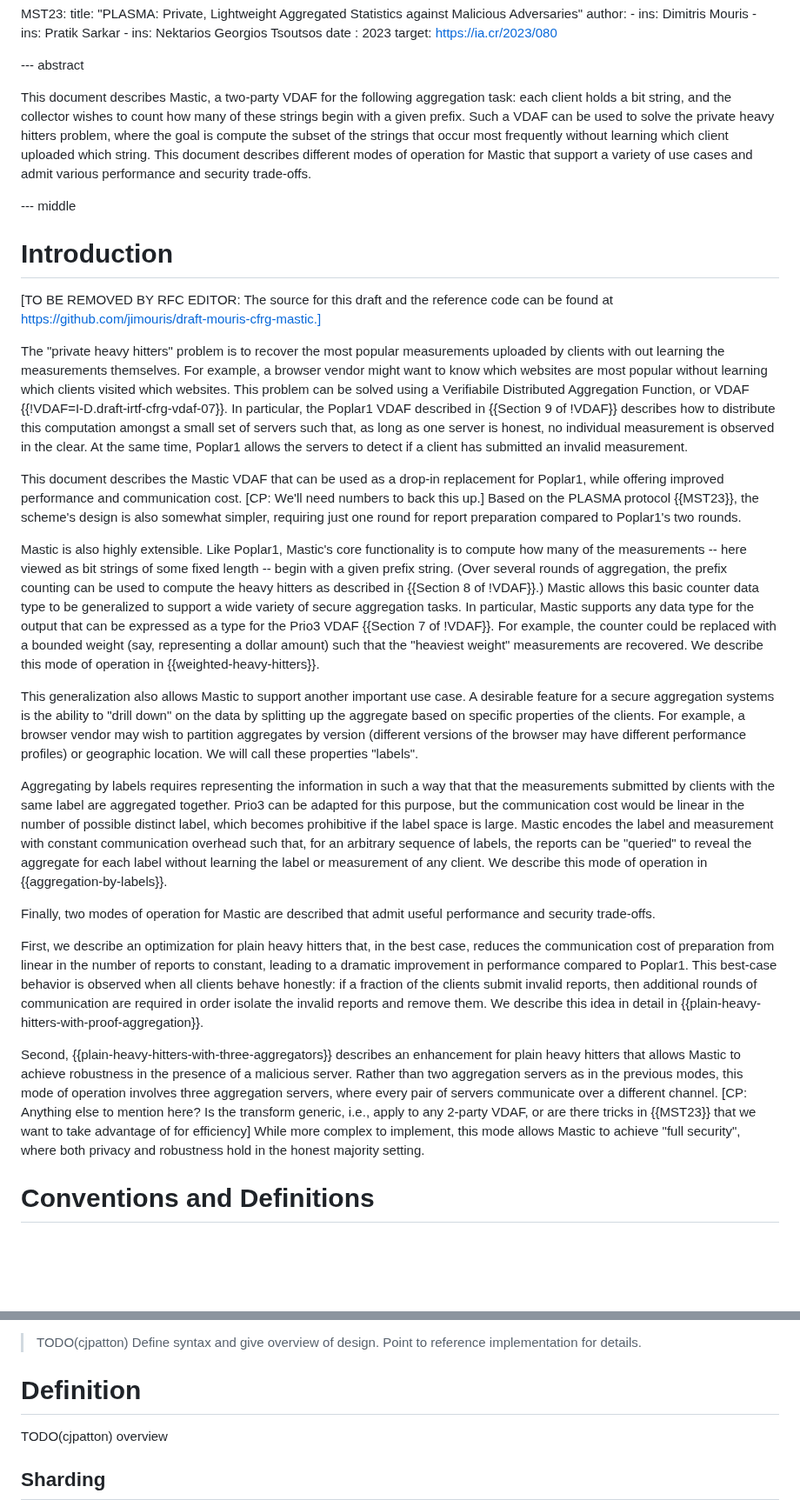
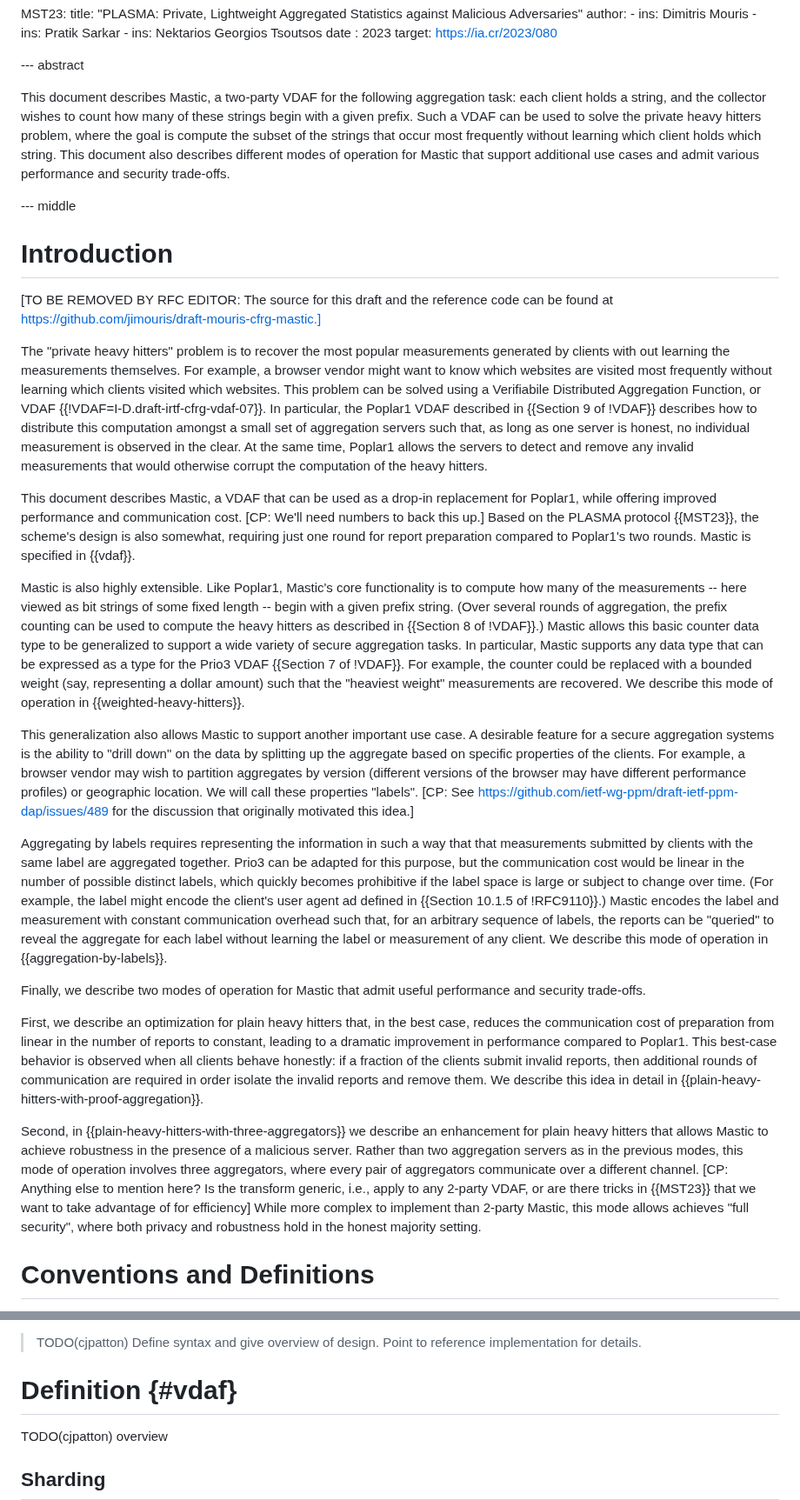
Before and after one commit to jimouris/draft-mouris-cfrg-mastic, a Markdown page: draft-mouris-cfrg-mastic.md, 2 parts joined by grey strips. Shown at 87% size. Drawn GitHub-style; blank space fills up the shorter version.

Commit message:
Pass of intro

```diff
--- a/draft-mouris-cfrg-mastic.md
+++ b/draft-mouris-cfrg-mastic.md
@@ -99,13 +99,13 @@ informative:
 --- abstract
 
 This document describes Mastic, a two-party VDAF for the following aggregation
-task: each client holds a bit string, and the collector wishes to count how
-many of these strings begin with a given prefix. Such a VDAF can be used to
-solve the private heavy hitters problem, where the goal is compute the subset
-of the strings that occur most frequently without learning which client
-uploaded which string. This document describes different modes of operation for
-Mastic that support a variety of use cases and admit various performance and
-security trade-offs.
+task: each client holds a string, and the collector wishes to count how many of
+these strings begin with a given prefix. Such a VDAF can be used to solve the
+private heavy hitters problem, where the goal is compute the subset of the
+strings that occur most frequently without learning which client holds which
+string. This document also describes different modes of operation for Mastic
+that support additional use cases and admit various performance and security
+trade-offs.
 
 --- middle
 
@@ -115,22 +115,23 @@ security trade-offs.
 can be found at https://github.com/jimouris/draft-mouris-cfrg-mastic.]
 
 The "private heavy hitters" problem is to recover the most popular measurements
-uploaded by clients with out learning the measurements themselves. For example,
-a browser vendor might want to know which websites are most popular without
-learning which clients visited which websites. This problem can be solved using
-a Verifiabile Distributed Aggregation Function, or VDAF
+generated by clients with out learning the measurements themselves. For
+example, a browser vendor might want to know which websites are visited most
+frequently without learning which clients visited which websites. This problem
+can be solved using a Verifiabile Distributed Aggregation Function, or VDAF
 {{!VDAF=I-D.draft-irtf-cfrg-vdaf-07}}. In particular, the Poplar1 VDAF
 described in {{Section 9 of !VDAF}} describes how to distribute this
-computation amongst a small set of servers such that, as long as one server is
-honest, no individual measurement is observed in the clear. At the same time,
-Poplar1 allows the servers to detect if a client has submitted an invalid
-measurement.
+computation amongst a small set of aggregation servers such that, as long as
+one server is honest, no individual measurement is observed in the clear. At
+the same time, Poplar1 allows the servers to detect and remove any invalid
+measurements that would otherwise corrupt the computation of the heavy hitters.
 
-This document describes the Mastic VDAF that can be used as a drop-in
+This document describes Mastic, a VDAF that can be used as a drop-in
 replacement for Poplar1, while offering improved performance and communication
 cost. [CP: We'll need numbers to back this up.] Based on the PLASMA protocol
-{{MST23}}, the scheme's design is also somewhat simpler, requiring just one
-round for report preparation compared to Poplar1's two rounds.
+{{MST23}}, the scheme's design is also somewhat, requiring just one round for
+report preparation compared to Poplar1's two rounds. Mastic is specified in
+{{vdaf}}.
 
 Mastic is also highly extensible. Like Poplar1, Mastic's core functionality is
 to compute how many of the measurements -- here viewed as bit strings of some
@@ -138,30 +139,34 @@ fixed length -- begin with a given prefix string. (Over several rounds of
 aggregation, the prefix counting can be used to compute the heavy hitters as
 described in {{Section 8 of !VDAF}}.) Mastic allows this basic counter data
 type to be generalized to support a wide variety of secure aggregation tasks.
-In particular, Mastic supports any data type for the output that can be
-expressed as a type for the Prio3 VDAF {{Section 7 of !VDAF}}. For example, the
-counter could be replaced with a bounded weight (say, representing a dollar
-amount) such that the "heaviest weight" measurements are recovered. We describe
-this mode of operation in {{weighted-heavy-hitters}}.
+In particular, Mastic supports any data type that can be expressed as a type
+for the Prio3 VDAF {{Section 7 of !VDAF}}. For example, the counter could be
+replaced with a bounded weight (say, representing a dollar amount) such
+that the "heaviest weight" measurements are recovered. We describe this
+mode of operation in {{weighted-heavy-hitters}}.
 
 This generalization also allows Mastic to support another important use case. A
 desirable feature for a secure aggregation systems is the ability to "drill
 down" on the data by splitting up the aggregate based on specific properties of
 the clients. For example, a browser vendor may wish to partition aggregates by
 version (different versions of the browser may have different performance
-profiles) or geographic location. We will call these properties "labels".
+profiles) or geographic location. We will call these properties "labels". [CP:
+See https://github.com/ietf-wg-ppm/draft-ietf-ppm-dap/issues/489 for the
+discussion that originally motivated this idea.]
 
 Aggregating by labels requires representing the information in such a way that
-that the measurements submitted by clients with the same label are aggregated
+that measurements submitted by clients with the same label are aggregated
 together. Prio3 can be adapted for this purpose, but the communication cost
-would be linear in the number of possible distinct label, which becomes
-prohibitive if the label space is large. Mastic encodes the label and
-measurement with constant communication overhead such that, for an arbitrary
-sequence of labels, the reports can be "queried" to reveal the aggregate for
-each label without learning the label or measurement of any client. We describe
-this mode of operation in {{aggregation-by-labels}}.
+would be linear in the number of possible distinct labels, which quickly
+becomes prohibitive if the label space is large or subject to change over time.
+(For example, the label might encode the client's user agent ad defined in
+{{Section 10.1.5 of !RFC9110}}.) Mastic encodes the label and measurement with
+constant communication overhead such that, for an arbitrary sequence of labels,
+the reports can be "queried" to reveal the aggregate for each label without
+learning the label or measurement of any client. We describe this mode of
+operation in {{aggregation-by-labels}}.
 
-Finally, two modes of operation for Mastic are described that admit useful
+Finally, we describe two modes of operation for Mastic that admit useful
 performance and security trade-offs.
 
 First, we describe an optimization for plain heavy hitters that, in the best
@@ -173,16 +178,16 @@ additional rounds of communication are required in order isolate the invalid
 reports and remove them. We describe this idea in detail in
 {{plain-heavy-hitters-with-proof-aggregation}}.
 
-Second, {{plain-heavy-hitters-with-three-aggregators}} describes an enhancement
-for plain heavy hitters that allows Mastic to achieve robustness in the
-presence of a malicious server. Rather than two aggregation servers as in the
-previous modes, this mode of operation involves three aggregation servers,
-where every pair of servers communicate over a different channel. [CP: Anything
+Second, in {{plain-heavy-hitters-with-three-aggregators}} we describe an
+enhancement for plain heavy hitters that allows Mastic to achieve robustness in
+the presence of a malicious server. Rather than two aggregation servers as in
+the previous modes, this mode of operation involves three aggregators,
+where every pair of aggregators communicate over a different channel. [CP: Anything
 else to mention here? Is the transform generic, i.e., apply to any 2-party
-VDAF, or are there tricks in {{MST23}} that we want to take advantage of for
-efficiency] While more complex to implement, this mode allows Mastic to
-achieve "full security", where both privacy and robustness hold in the
-honest majority setting.
+VDAF, or are there tricks in {{MST23}} that we want to take advantage of
+for efficiency] While more complex to implement than 2-party Mastic, this mode
+allows achieves "full security", where both privacy and robustness
+hold in the honest majority setting.
 
 # Conventions and Definitions
 
@@ -298,7 +302,7 @@ scheme with two properties, both of are used in Mastic to achieve robustness:
 > TODO(cjpatton) Define syntax and give overview of design. Point to reference
 > implementation for details.
 
-# Definition
+# Definition {#vdaf}
 
 TODO(cjpatton) overview
 
```
Also changed, not shown: other parts of draft-mouris-cfrg-mastic.md (+0 -1 lines).
